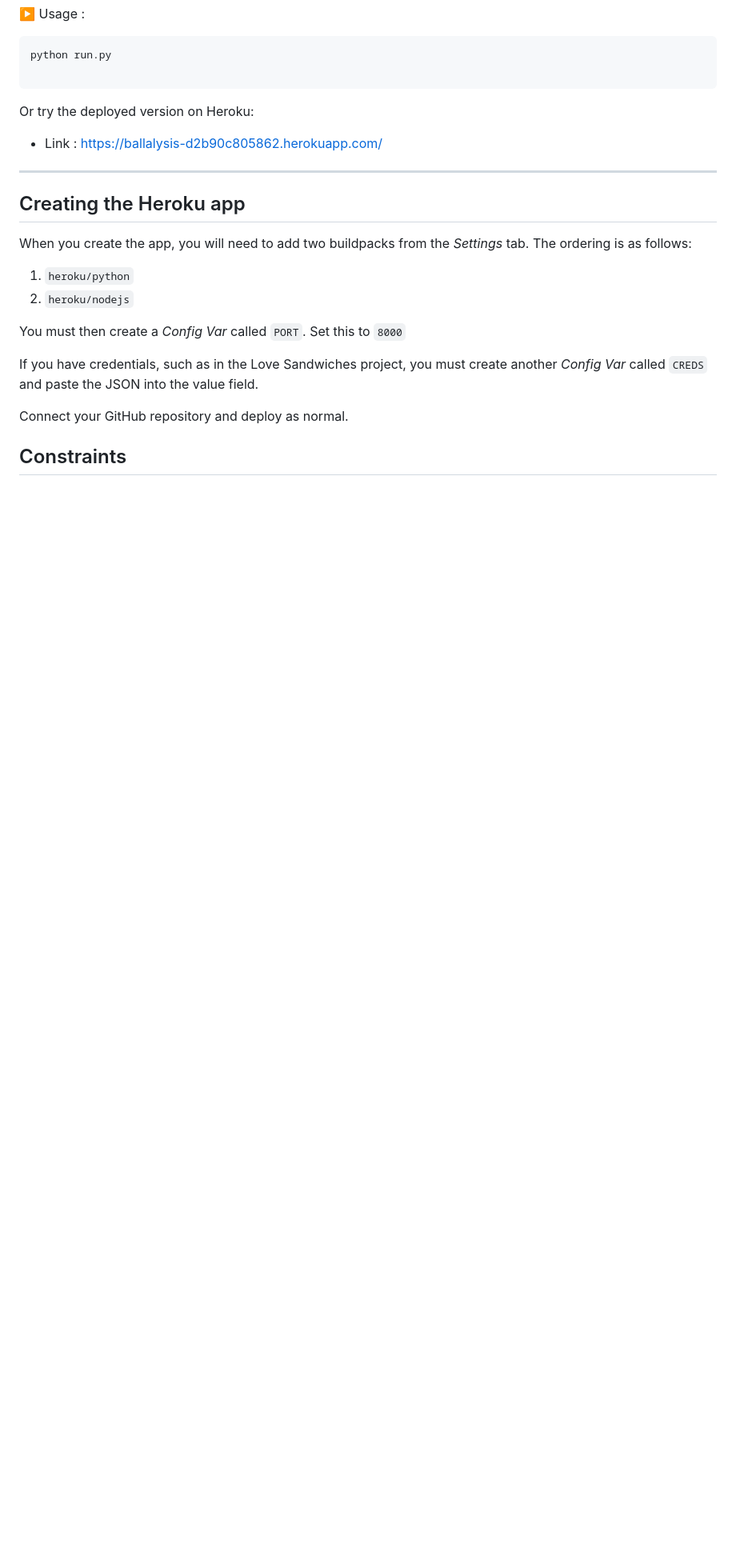
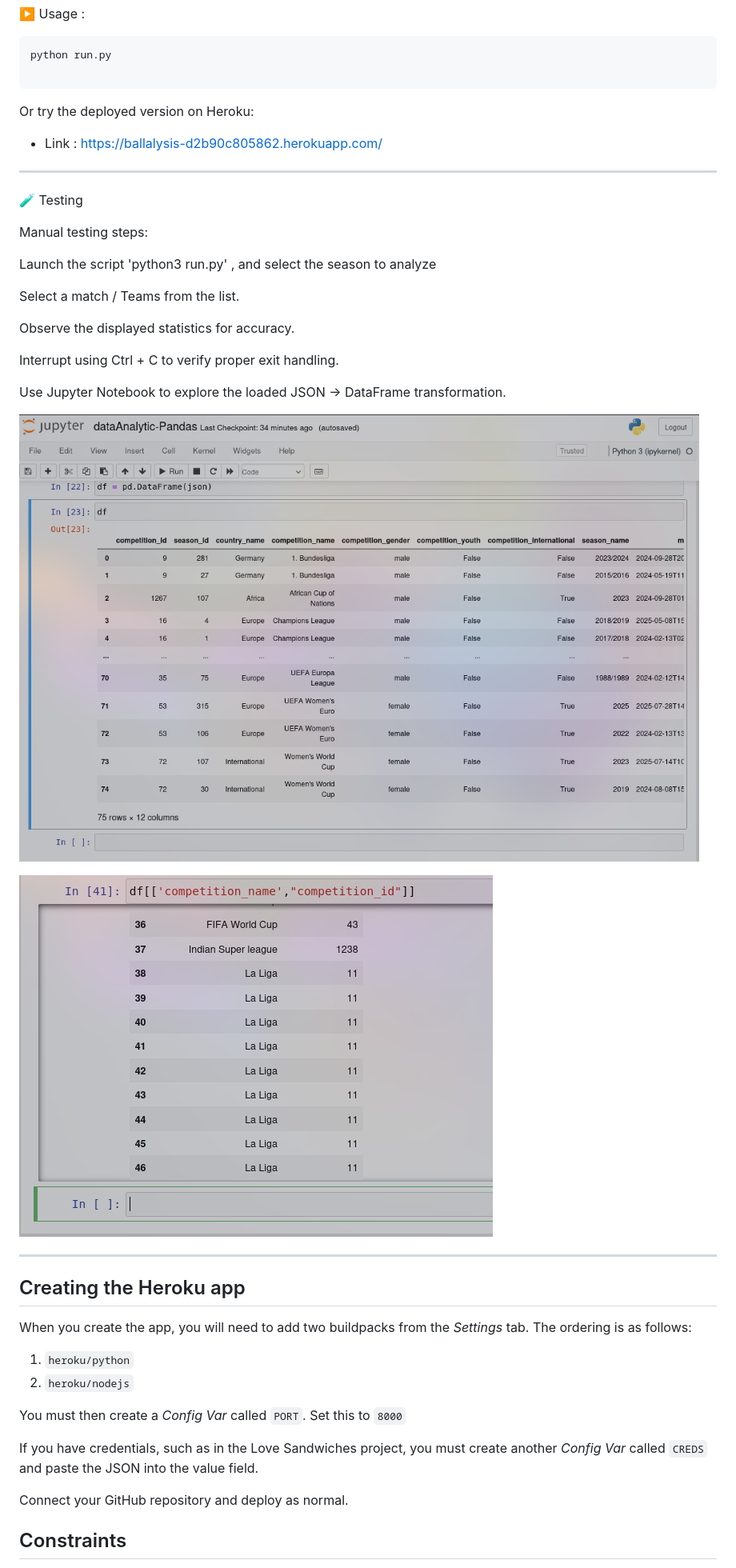
Before and after one commit to Tarik-Box/Team-Analyzer, a Markdown page: README.md, the part around the change. Shown: that part at 80% size. Rendered like a GitHub page; pictures changed too: assets/images/jupyter-work-1.png (added), assets/images/jupyter-work2.png (added); blank space fills up the shorter version.

Commit message:
docs: Add Testing Section and some images while retrieving/analysing data with Jupyter displaying Pandas DataFrame

```diff
--- a/README.md
+++ b/README.md
@@ -98,6 +98,30 @@ Or try the deployed version on Heroku:
 ---
 
 
+🧪 Testing
+
+Manual testing steps:
+
+Launch the script 'python3 run.py' , and select the season to analyze
+
+Select a match / Teams from the list.
+
+Observe the displayed statistics for accuracy.
+
+Interrupt using Ctrl + C to verify proper exit handling.
+
+Use Jupyter Notebook to explore the loaded JSON → DataFrame transformation.
+
+![Works with Jupyter 1](assets/images/jupyter-work-1.png)
+
+![Works with Jupyter 2](assets/images/jupyter-work2.png)
+
+
+---
+
+
+
+
 ## Creating the Heroku app
 
 When you create the app, you will need to add two buildpacks from the _Settings_ tab. The ordering is as follows:
```
